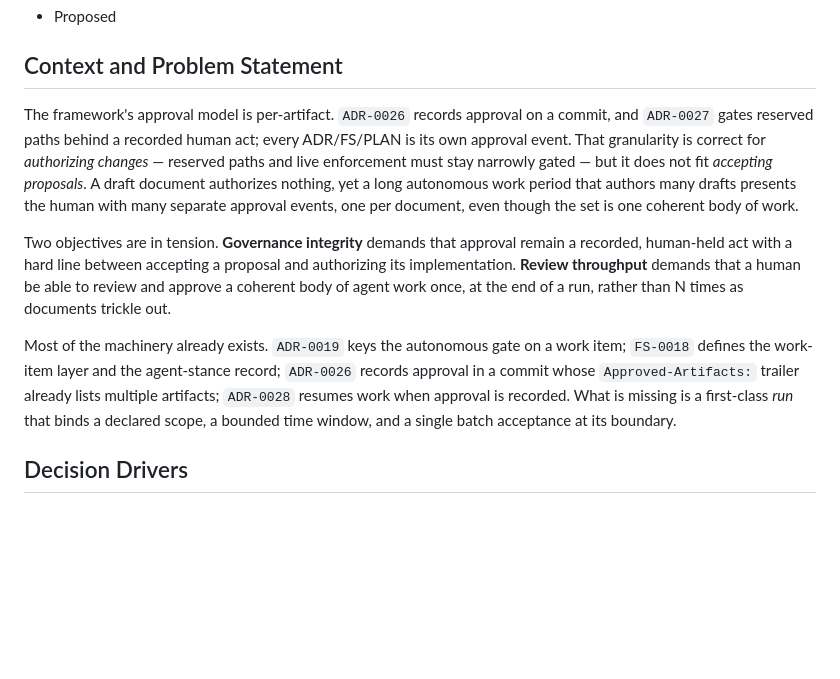
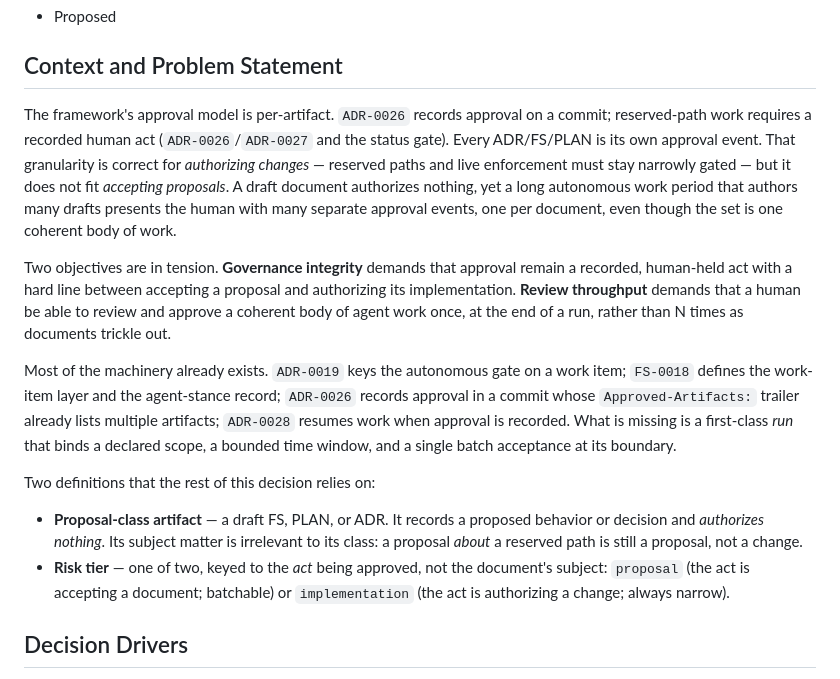
Before and after one commit to AdvanceEnterprises/conventional-agents, a Markdown page: docs/decisions/ADR-0045-bounded-autonomous-runs-batch-proposal-acceptance.md, the part around one of its changes. Drawn GitHub-style; blank space fills up the shorter version.

```diff
--- a/docs/decisions/ADR-0045-bounded-autonomous-runs-batch-proposal-acceptance.md
+++ b/docs/decisions/ADR-0045-bounded-autonomous-runs-batch-proposal-acceptance.md
@@ -18,13 +18,13 @@ superseded_by: null
 ## Context and Problem Statement
 
 The framework's approval model is per-artifact. `ADR-0026` records approval on a
-commit, and `ADR-0027` gates reserved paths behind a recorded human act; every
-ADR/FS/PLAN is its own approval event. That granularity is correct for
-*authorizing changes* — reserved paths and live enforcement must stay narrowly
-gated — but it does not fit *accepting proposals*. A draft document authorizes
-nothing, yet a long autonomous work period that authors many drafts presents the
-human with many separate approval events, one per document, even though the set
-is one coherent body of work.
+commit; reserved-path work requires a recorded human act (`ADR-0026`/`ADR-0027`
+and the status gate). Every ADR/FS/PLAN is its own approval event. That
+granularity is correct for *authorizing changes* — reserved paths and live
+enforcement must stay narrowly gated — but it does not fit *accepting
+proposals*. A draft document authorizes nothing, yet a long autonomous work
+period that authors many drafts presents the human with many separate approval
+events, one per document, even though the set is one coherent body of work.
 
 Two objectives are in tension. **Governance integrity** demands that approval
 remain a recorded, human-held act with a hard line between accepting a proposal
@@ -38,6 +38,16 @@ work item; `FS-0018` defines the work-item layer and the agent-stance record;
 already lists multiple artifacts; `ADR-0028` resumes work when approval is
 recorded. What is missing is a first-class *run* that binds a declared scope, a
 bounded time window, and a single batch acceptance at its boundary.
+
+Two definitions that the rest of this decision relies on:
+
+- **Proposal-class artifact** — a draft FS, PLAN, or ADR. It records a proposed
+  behavior or decision and *authorizes nothing*. Its subject matter is
+  irrelevant to its class: a proposal *about* a reserved path is still a
+  proposal, not a change.
+- **Risk tier** — one of two, keyed to the *act* being approved, not the
+  document's subject: `proposal` (the act is accepting a document; batchable) or
+  `implementation` (the act is authorizing a change; always narrow).
 
 ## Decision Drivers
 
```
Also changed, not shown: other parts of docs/decisions/ADR-0045-bounded-autonomous-runs-batch-proposal-acceptance.md (+35 -20 lines).
